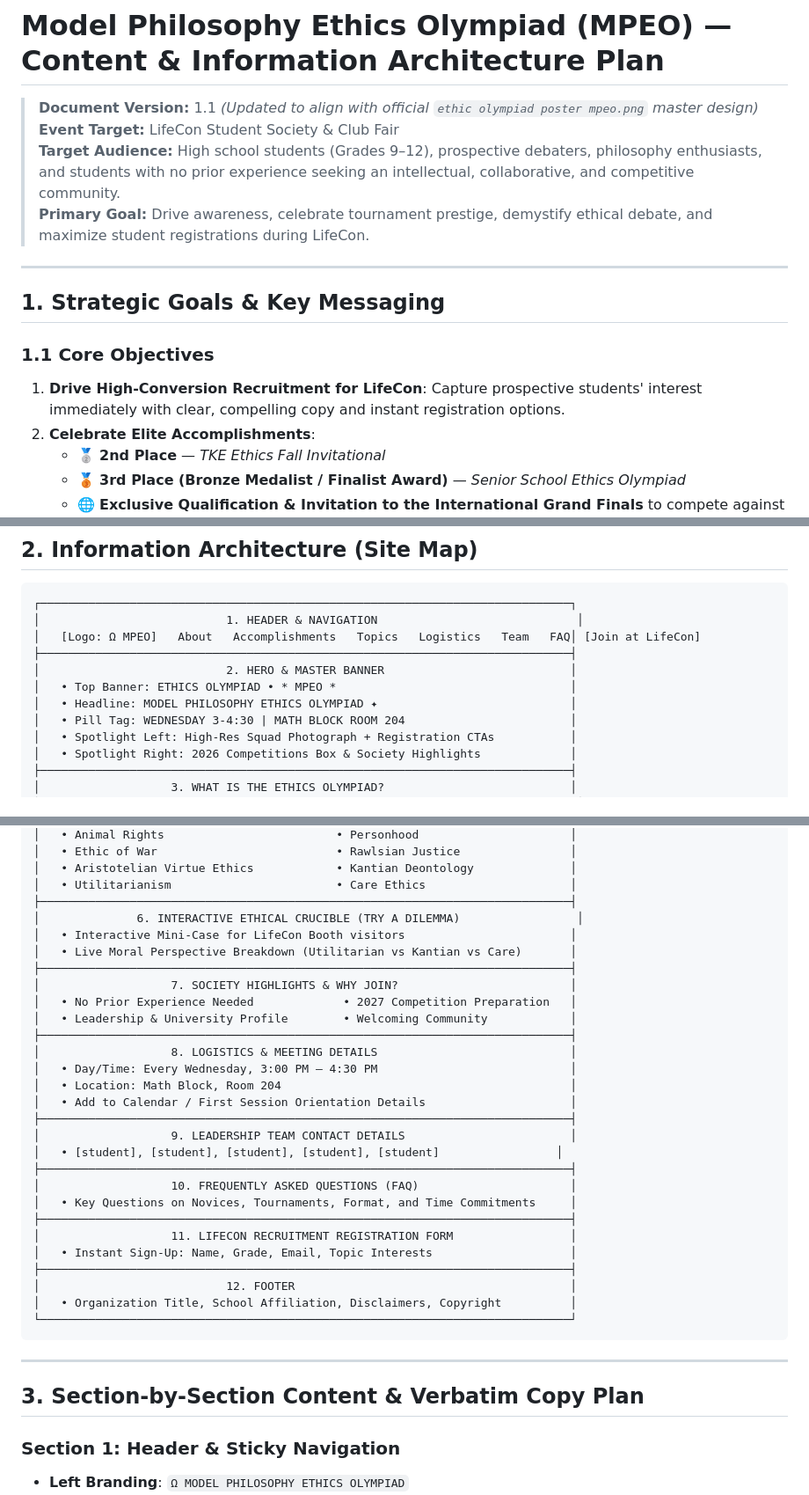
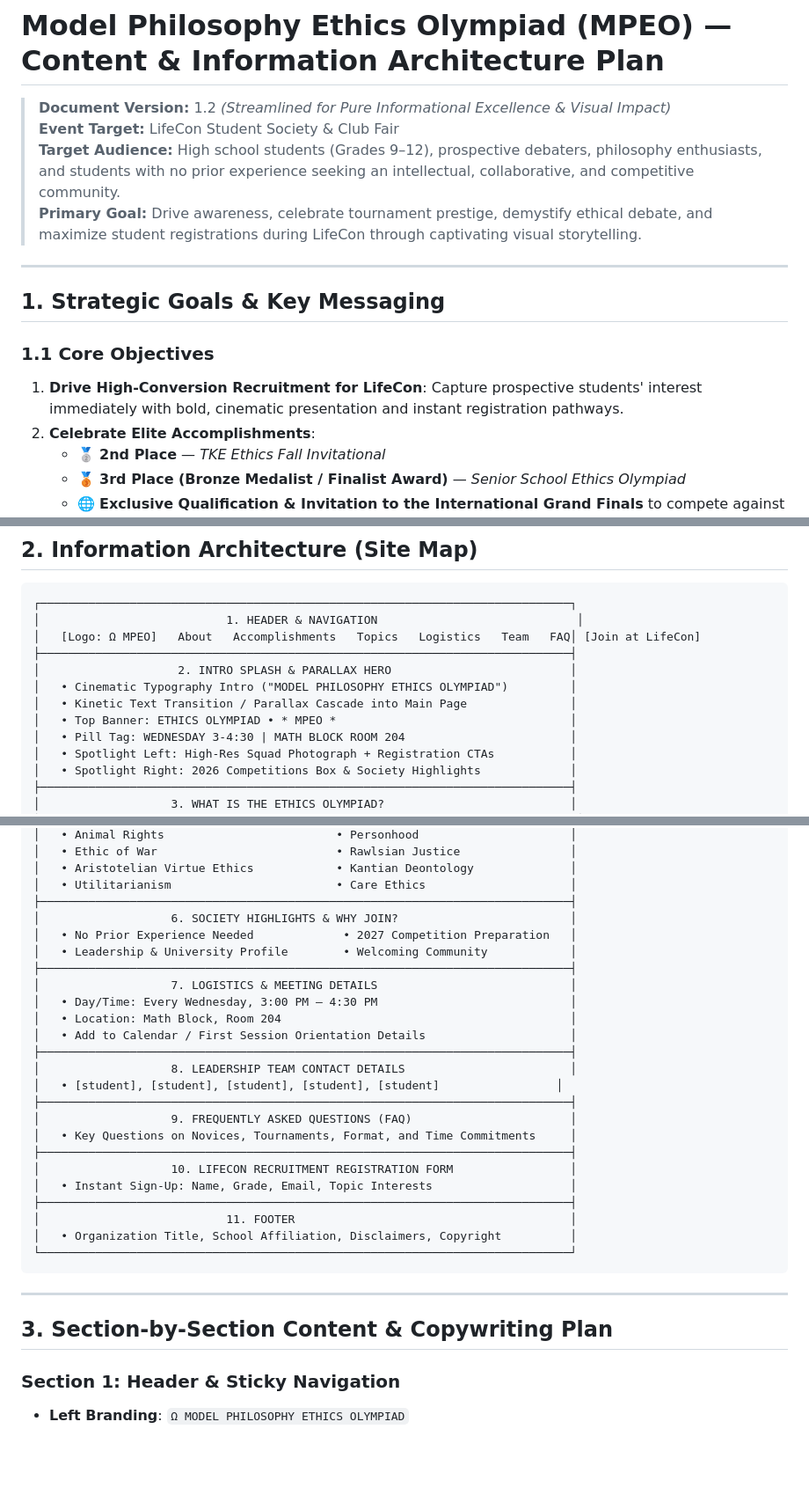
Before and after one commit to theredrangerd/uwc-model-philosophy-ethics-olympiad, a Markdown page: content-design.md, 3 parts joined by grey strips. Shown at 88% size. Rendered like a GitHub page; blank space fills up the shorter version.

Commit message:
Enhance aesthetic design with cinematic splash, kinetic text fall, parallax hero, and streamline content for pure informational excellence

````diff
--- a/content-design.md
+++ b/content-design.md
@@ -1,16 +1,16 @@
 # Model Philosophy Ethics Olympiad (MPEO) — Content & Information Architecture Plan
 
-> **Document Version:** 1.1 *(Updated to align with official `ethic olympiad poster mpeo.png` master design)*
+> **Document Version:** 1.2 *(Streamlined for Pure Informational Excellence & Visual Impact)*
 > **Event Target:** LifeCon Student Society & Club Fair
 > **Target Audience:** High school students (Grades 9–12), prospective debaters, philosophy enthusiasts, and students with no prior experience seeking an intellectual, collaborative, and competitive community.
-> **Primary Goal:** Drive awareness, celebrate tournament prestige, demystify ethical debate, and maximize student registrations during LifeCon.
+> **Primary Goal:** Drive awareness, celebrate tournament prestige, demystify ethical debate, and maximize student registrations during LifeCon through captivating visual storytelling.
 
 ---
 
 ## 1. Strategic Goals & Key Messaging
 
 ### 1.1 Core Objectives
-1. **Drive High-Conversion Recruitment for LifeCon**: Capture prospective students' interest immediately with clear, compelling copy and instant registration options.
+1. **Drive High-Conversion Recruitment for LifeCon**: Capture prospective students' interest immediately with bold, cinematic presentation and instant registration pathways.
 2. **Celebrate Elite Accomplishments**:
    - 🥈 **2nd Place** — *TKE Ethics Fall Invitational*
    - 🥉 **3rd Place (Bronze Medalist / Finalist Award)** — *Senior School Ethics Olympiad*
@@ -28,9 +28,10 @@
 │                           1. HEADER & NAVIGATION                             │
 │   [Logo: Ω MPEO]   About   Accomplishments   Topics   Logistics   Team   FAQ│ [Join at LifeCon]
 ├─────────────────────────────────────────────────────────────────────────────┤
-│                           2. HERO & MASTER BANNER                           │
+│                    2. INTRO SPLASH & PARALLAX HERO                          │
+│   • Cinematic Typography Intro ("MODEL PHILOSOPHY ETHICS OLYMPIAD")         │
+│   • Kinetic Text Transition / Parallax Cascade into Main Page               │
 │   • Top Banner: ETHICS OLYMPIAD • * MPEO *                                  │
-│   • Headline: MODEL PHILOSOPHY ETHICS OLYMPIAD ✦                            │
 │   • Pill Tag: WEDNESDAY 3-4:30 | MATH BLOCK ROOM 204                        │
 │   • Spotlight Left: High-Res Squad Photograph + Registration CTAs           │
 │   • Spotlight Right: 2026 Competitions Box & Society Highlights             │
@@ -52,36 +53,32 @@
 │   • Aristotelian Virtue Ethics            • Kantian Deontology              │
 │   • Utilitarianism                        • Care Ethics                     │
 ├─────────────────────────────────────────────────────────────────────────────┤
-│              6. INTERACTIVE ETHICAL CRUCIBLE (TRY A DILEMMA)                 │
-│   • Interactive Mini-Case for LifeCon Booth visitors                        │
-│   • Live Moral Perspective Breakdown (Utilitarian vs Kantian vs Care)       │
-├─────────────────────────────────────────────────────────────────────────────┤
-│                   7. SOCIETY HIGHLIGHTS & WHY JOIN?                         │
+│                   6. SOCIETY HIGHLIGHTS & WHY JOIN?                         │
 │   • No Prior Experience Needed             • 2027 Competition Preparation   │
 │   • Leadership & University Profile        • Welcoming Community            │
 ├─────────────────────────────────────────────────────────────────────────────┤
-│                   8. LOGISTICS & MEETING DETAILS                            │
+│                   7. LOGISTICS & MEETING DETAILS                            │
 │   • Day/Time: Every Wednesday, 3:00 PM – 4:30 PM                            │
 │   • Location: Math Block, Room 204                                          │
 │   • Add to Calendar / First Session Orientation Details                     │
 ├─────────────────────────────────────────────────────────────────────────────┤
-│                   9. LEADERSHIP TEAM CONTACT DETAILS                        │
+│                   8. LEADERSHIP TEAM CONTACT DETAILS                        │
 │   • [student], [student], [student], [student], [student]                 │
 ├─────────────────────────────────────────────────────────────────────────────┤
-│                   10. FREQUENTLY ASKED QUESTIONS (FAQ)                      │
+│                   9. FREQUENTLY ASKED QUESTIONS (FAQ)                       │
 │   • Key Questions on Novices, Tournaments, Format, and Time Commitments     │
 ├─────────────────────────────────────────────────────────────────────────────┤
-│                   11. LIFECON RECRUITMENT REGISTRATION FORM                 │
+│                   10. LIFECON RECRUITMENT REGISTRATION FORM                 │
 │   • Instant Sign-Up: Name, Grade, Email, Topic Interests                    │
 ├─────────────────────────────────────────────────────────────────────────────┤
-│                           12. FOOTER                                        │
+│                           11. FOOTER                                        │
 │   • Organization Title, School Affiliation, Disclaimers, Copyright          │
 └─────────────────────────────────────────────────────────────────────────────┘
 ```
 
 ---
 
-## 3. Section-by-Section Content & Verbatim Copy Plan
+## 3. Section-by-Section Content & Copywriting Plan
 
 ### Section 1: Header & Sticky Navigation
 - **Left Branding**: `Ω MODEL PHILOSOPHY ETHICS OLYMPIAD`
````
Also changed, not shown: other parts of content-design.md (+8 -16 lines), aesthetic-design.md (+90 -79 lines).
